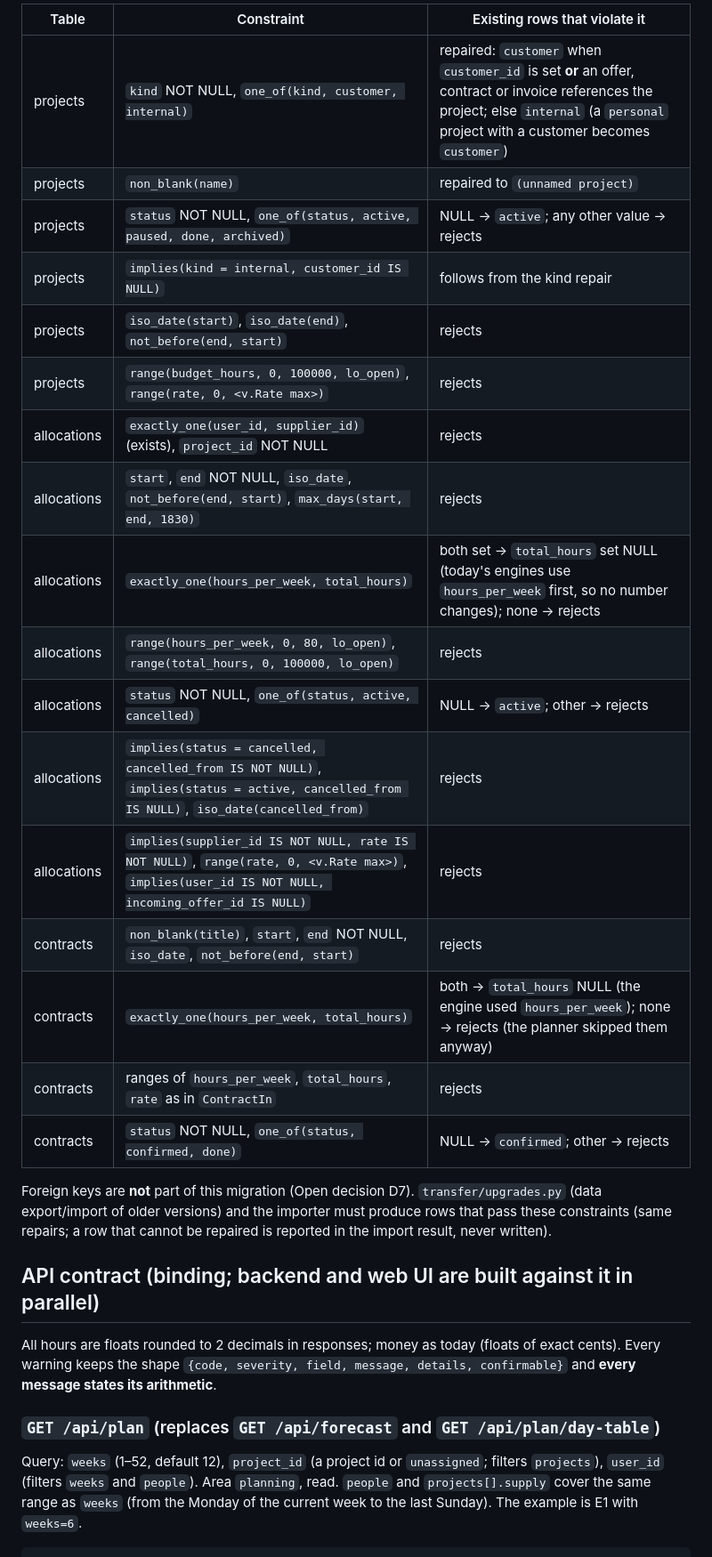
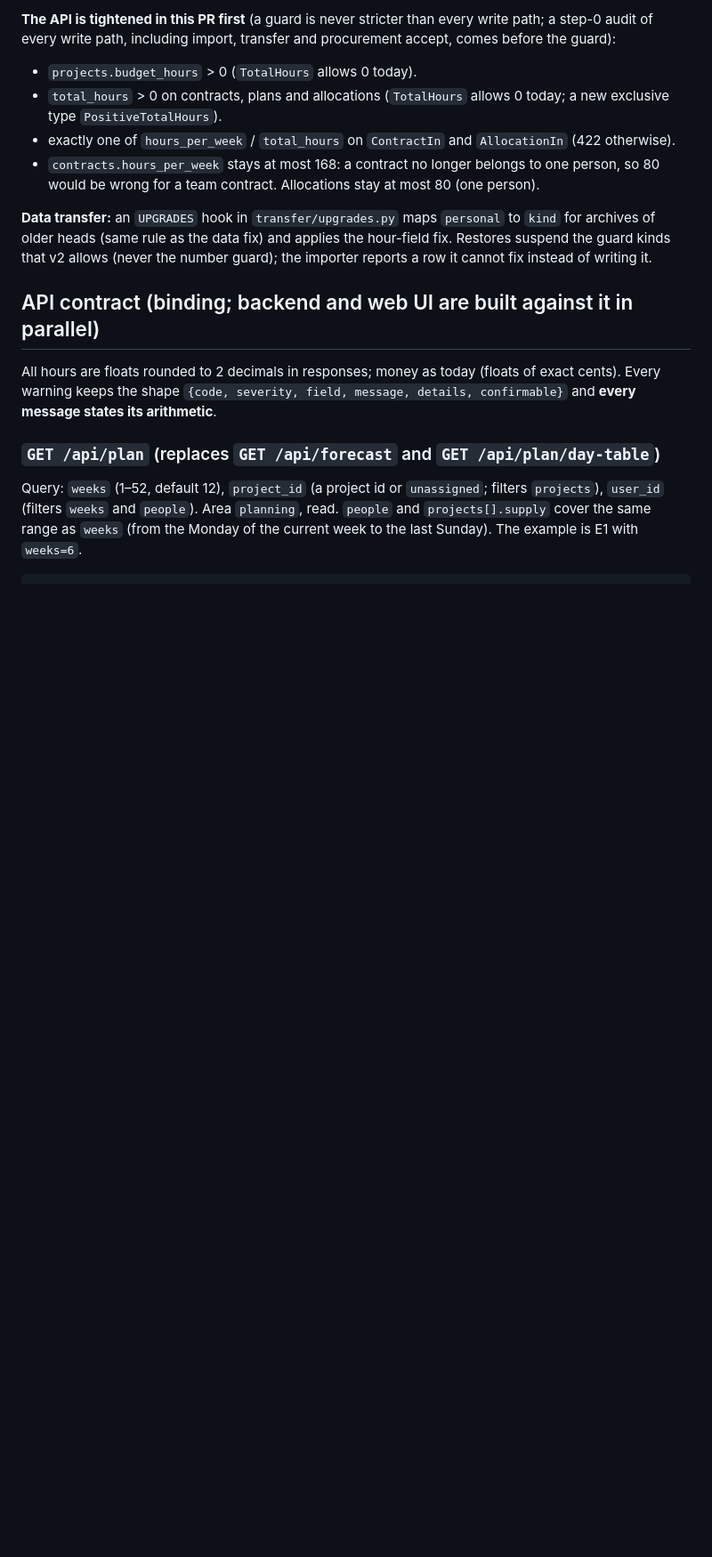
Before and after one commit to roggenbrot42/permitA38, a Markdown page: docs/specs/project-centric-planning.md, the part around one of its changes. Shown at 89% size. Rendered like a GitHub page; blank space fills up the shorter version.

```diff
--- a/docs/specs/project-centric-planning.md
+++ b/docs/specs/project-centric-planning.md
@@ -199,27 +201,16 @@ PostgreSQL/MariaDB: the same rejects and repairs, then `ALTER TABLE ... ADD CONS
 
-| Table | Constraint | Existing rows that violate it |
-|---|---|---|
-| projects | `kind` NOT NULL, `one_of(kind, customer, internal)` | repaired: `customer` when `customer_id` is set **or** an offer, contract or invoice references the project; else `internal` (a `personal` project with a customer becomes `customer`) |
-| projects | `non_blank(name)` | repaired to `(unnamed project)` |
-| projects | `status` NOT NULL, `one_of(status, active, paused, done, archived)` | NULL → `active`; any other value → rejects |
-| projects | `implies(kind = internal, customer_id IS NULL)` | follows from the kind repair |
-| projects | `iso_date(start)`, `iso_date(end)`, `not_before(end, start)` | rejects |
-| projects | `range(budget_hours, 0, 100000, lo_open)`, `range(rate, 0, <v.Rate max>)` | rejects |
-| allocations | `exactly_one(user_id, supplier_id)` (exists), `project_id` NOT NULL | rejects |
-| allocations | `start`, `end` NOT NULL, `iso_date`, `not_before(end, start)`, `max_days(start, end, 1830)` | rejects |
-| allocations | `exactly_one(hours_per_week, total_hours)` | both set → `total_hours` set NULL (today's engines use `hours_per_week` first, so no number changes); none → rejects |
-| allocations | `range(hours_per_week, 0, 80, lo_open)`, `range(total_hours, 0, 100000, lo_open)` | rejects |
-| allocations | `status` NOT NULL, `one_of(status, active, cancelled)` | NULL → `active`; other → rejects |
-| allocations | `implies(status = cancelled, cancelled_from IS NOT NULL)`, `implies(status = active, cancelled_from IS NULL)`, `iso_date(cancelled_from)` | rejects |
-| allocations | `implies(supplier_id IS NOT NULL, rate IS NOT NULL)`, `range(rate, 0, <v.Rate max>)`, `implies(user_id IS NOT NULL, incoming_offer_id IS NULL)` | rejects |
-| contracts | `non_blank(title)`, `start`, `end` NOT NULL, `iso_date`, `not_before(end, start)` | rejects |
-| contracts | `exactly_one(hours_per_week, total_hours)` | both → `total_hours` NULL (the engine used `hours_per_week`); none → rejects (the planner skipped them anyway) |
-| contracts | ranges of `hours_per_week`, `total_hours`, `rate` as in `ContractIn` | rejects |
-| contracts | `status` NOT NULL, `one_of(status, confirmed, done)` | NULL → `confirmed`; other → rejects |
+**The API is tightened in this PR first** (a guard is never stricter than every write path; a step-0 audit of every
+write path, including import, transfer and procurement accept, comes before the guard):
+* `projects.budget_hours` > 0 (`TotalHours` allows 0 today).
+* `total_hours` > 0 on contracts, plans and allocations (`TotalHours` allows 0 today; a new exclusive type
+  `PositiveTotalHours`).
+* exactly one of `hours_per_week` / `total_hours` on `ContractIn` and `AllocationIn` (422 otherwise).
+* `contracts.hours_per_week` stays at most 168: a contract no longer belongs to one person, so 80 would be wrong for a
+  team contract. Allocations stay at most 80 (one person).
 
-Foreign keys are **not** part of this migration (Open decision D7). `transfer/upgrades.py` (data export/import of
-older versions) and the importer must produce rows that pass these constraints (same repairs; a row that cannot be
-repaired is reported in the import result, never written).
+**Data transfer:** an `UPGRADES` hook in `transfer/upgrades.py` maps `personal` to `kind` for archives of older heads
+(same rule as the data fix) and applies the hour-field fix. Restores suspend the guard kinds that v2 allows (never the
+number guard); the importer reports a row it cannot fix instead of writing it.
 
 ## API contract (binding; backend and web UI are built against it in parallel)
 
```
Also changed, not shown: other parts of docs/specs/project-centric-planning.md (+34 -33 lines).
